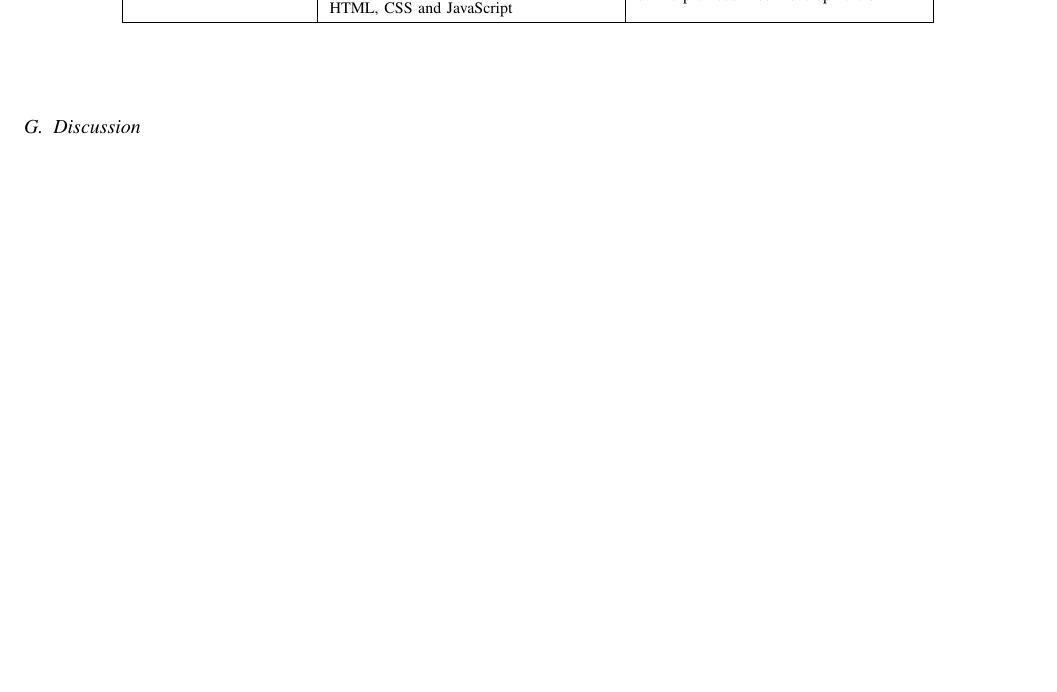
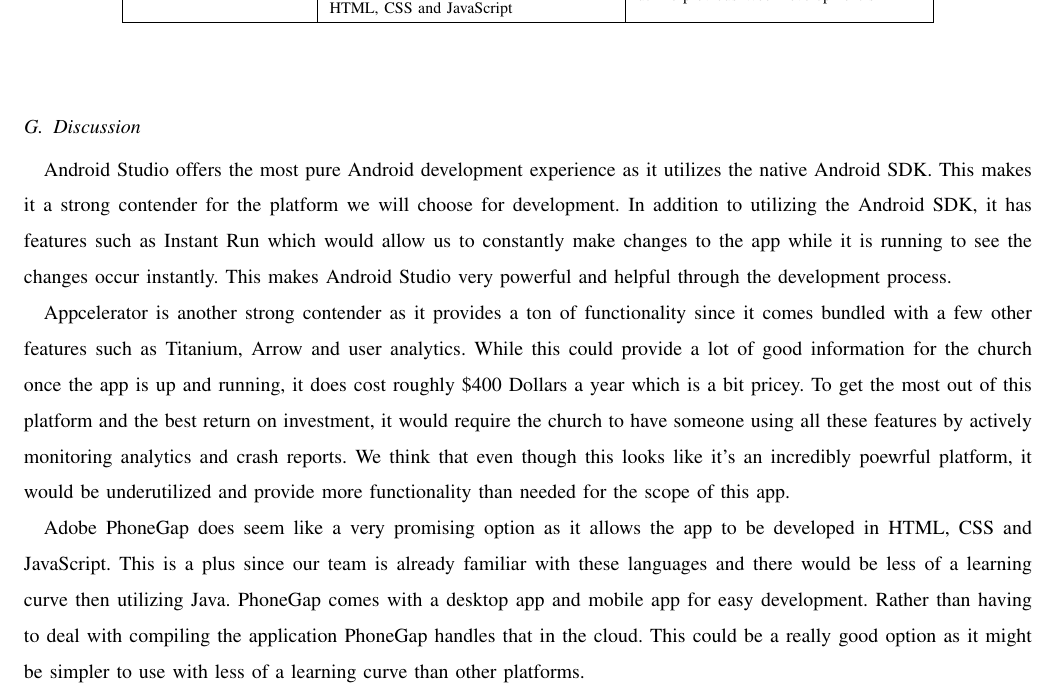
Before and after one commit to Maxdimm/Capstone-group-62, a LaTeX paper (tech-review/tech-review.tex): part of page 9 of 14, cut so that both start at the same text, the shorter picture padded with empty space. Compiled offline with LaTeX, dvips and Ghostscript; a missing font is replaced by an installed copy or a similar font; a LaTeX package or settings file that is missing is left out.

Commit message:
finished android dev platform discussion

```diff
--- a/tech-review/tech-review.tex
+++ b/tech-review/tech-review.tex
@@ -244,7 +245,24 @@
 				\end{tabular}
 			\end{center}
 		\end{table}
+
 		\subsection{Discussion}
+			Android Studio offers the most pure Android development experience as it utilizes the native Android SDK.
+			This makes it a strong contender for the platform we will choose for development.
+			In addition to utilizing the Android SDK, it has features such as Instant Run which would allow us to constantly make changes to the app while it is running to see the changes occur instantly.
+			This makes Android Studio very powerful and helpful through the development process.
+
+			Appcelerator is another strong contender as it provides a ton of functionality since it comes bundled with a few other features such as Titanium, Arrow and user analytics.
+			While this could provide a lot of good information for the church once the app is up and running, it does cost roughly \$400 Dollars a year which is a bit pricey.
+			To get the most out of this platform and the best return on investment, it would require the church to have someone using all these features by actively monitoring analytics and crash reports.
+			We think that even though this looks like it's an incredibly poewrful platform, it would be underutilized and provide more functionality than needed for the scope of this app.
+
+			Adobe PhoneGap does seem like a very promising option as it allows the app to be developed in HTML, CSS and JavaScript.
+			This is a plus since our team is already familiar with these languages and there would be less of a learning curve then utilizing Java.
+			PhoneGap comes with a desktop app and mobile app for easy development.
+			Rather than having to deal with compiling the application PhoneGap handles that in the cloud.
+			This could be a really good option as it might be simpler to use with less of a learning curve than other platforms.
+
 		\subsection{Selection}
 
 	\section{Android User Interface Organization}
```
Also changed, not shown: tech-review/tech-review.tex (1 more changed lines).
